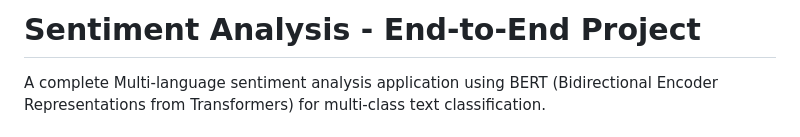
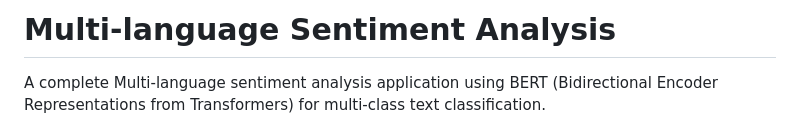
Before and after one commit to pritc2611/Multilingual-Aspect-Based-Sentiment-Analysis, a Markdown page: README.md, the part around the change. GitHub-like rendering.

Commit message:
Rename project to Multi-language Sentiment Analysis

```diff
--- a/README.md
+++ b/README.md
@@ -1,4 +1,4 @@
-# Sentiment Analysis - End-to-End Project
+# Multi-language Sentiment Analysis
 
 A complete Multi-language sentiment analysis application using BERT (Bidirectional Encoder Representations from Transformers) for multi-class text classification.
 
```
